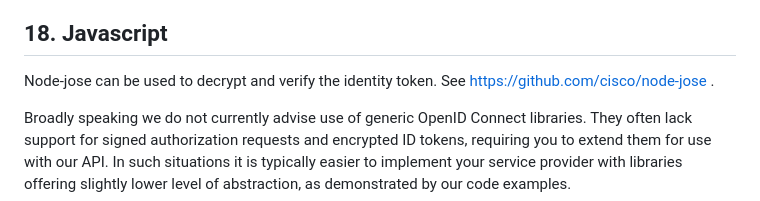
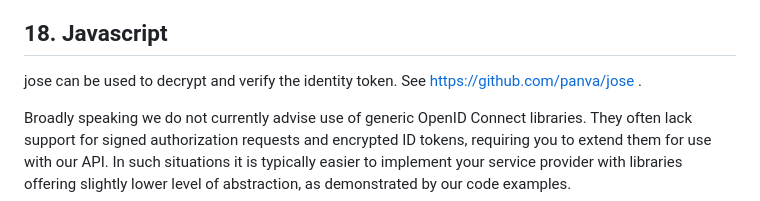
Before and after one commit to op-developer/Identity-Service-Broker-API, a Markdown page: README.md, the part around one of its changes. GitHub-like rendering.

Commit message:
replacing node-jose with jose

```diff
--- a/README.md
+++ b/README.md
@@ -693,7 +693,7 @@ See the examples directory for examples on how to implement a service provider b
 
 ## 18. Javascript
 
-Node-jose can be used to decrypt and verify the identity token. See https://github.com/cisco/node-jose .
+jose can be used to decrypt and verify the identity token. See https://github.com/panva/jose .
 
 Broadly speaking we do not currently advise use of generic OpenID Connect libraries. They often lack support for signed authorization requests and encrypted ID tokens, requiring you to extend them for use with our API. In such situations it is typically easier to implement your service provider with libraries offering slightly lower level of abstraction, as demonstrated by our code examples.
 
```
Also changed, not shown: other parts of README.md (+1 -1 lines).
